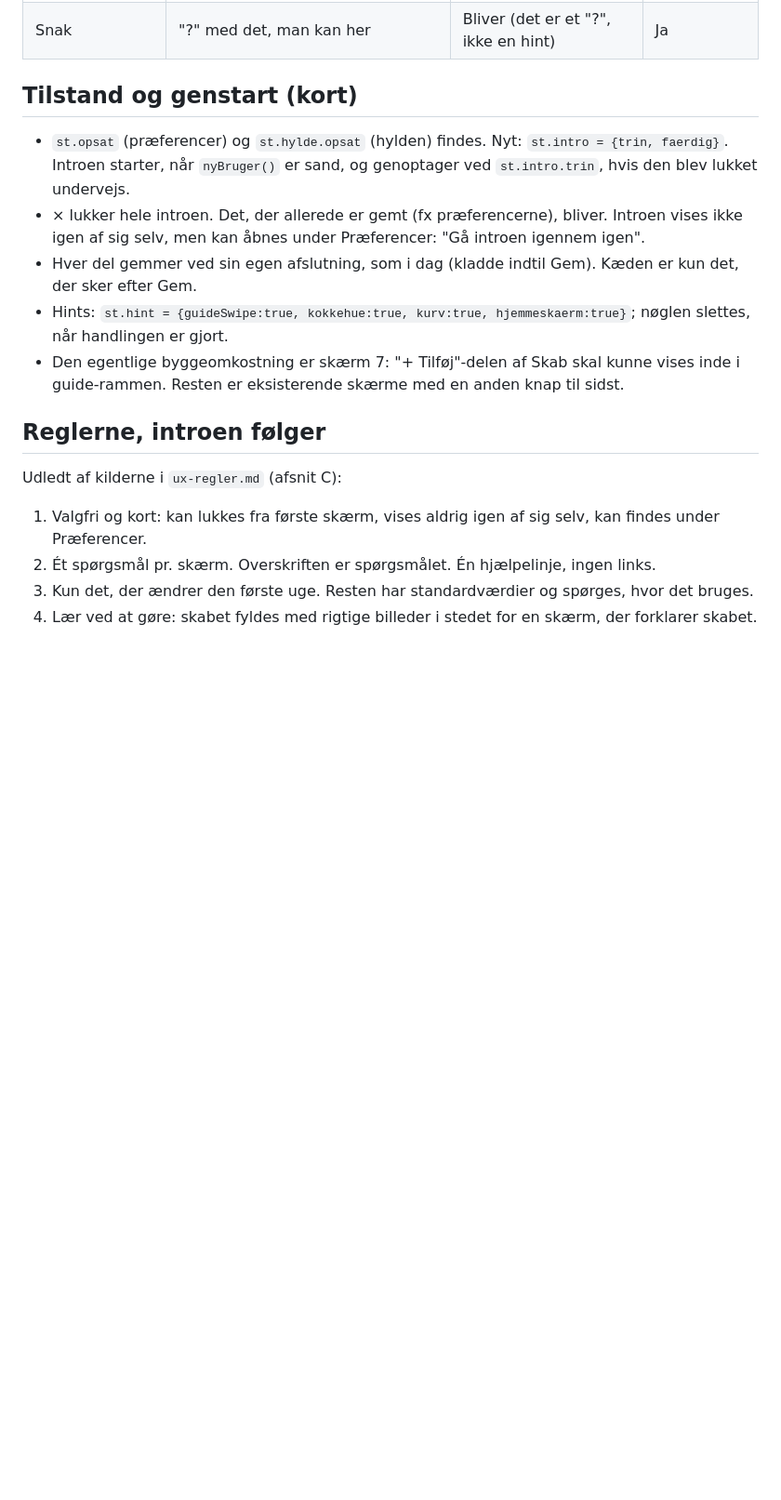
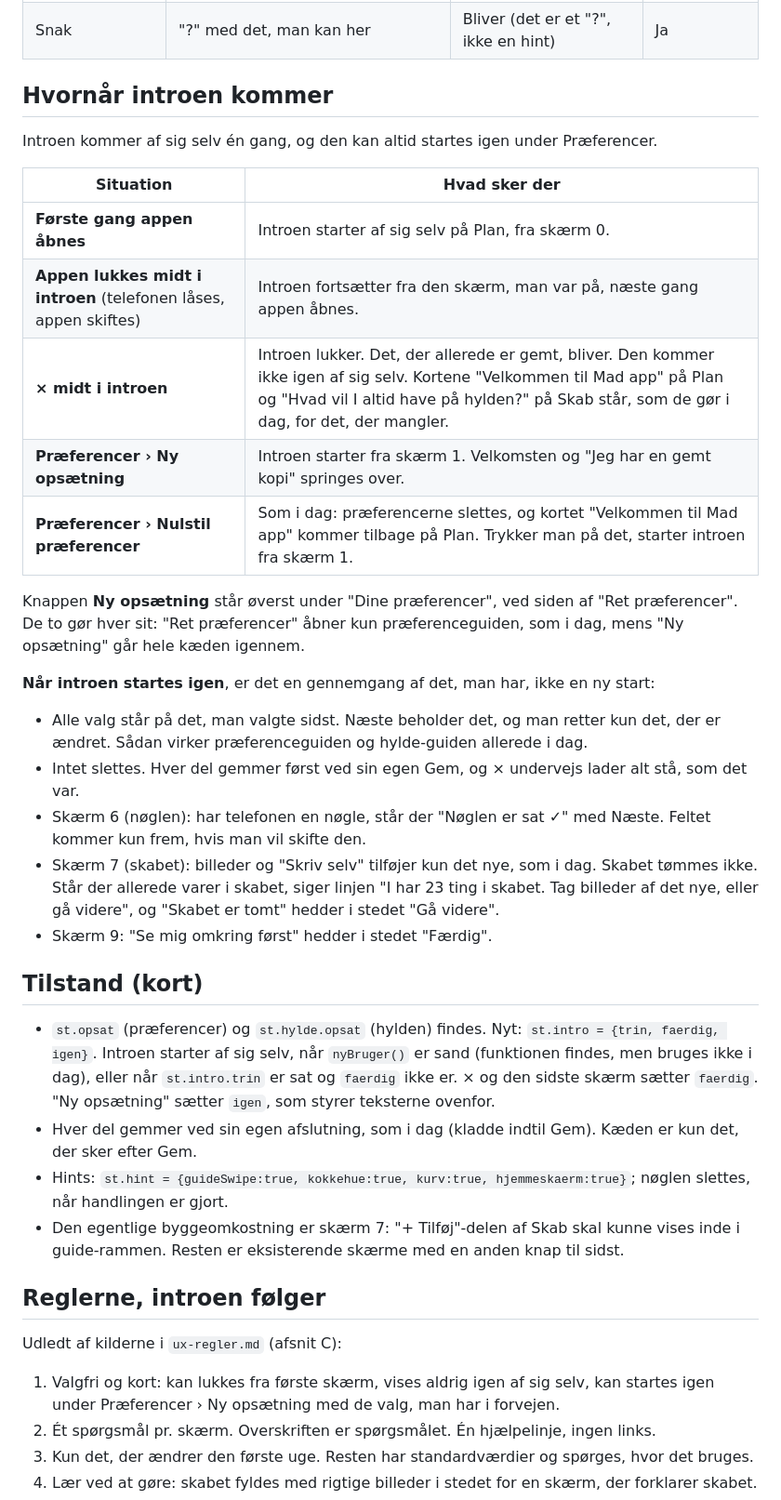
Before and after one commit to tobias539/opbrugt, a Markdown page: design/intro-forslag.md, the part around the change. Shown at 93% size. Rendered like a GitHub page; blank space fills up the shorter version.

Commit message:
design: introen kan startes igen under Præferencer › Ny opsætning
intro-forslag.md siger nu tydeligt, hvornår introen kommer: af sig selv første gang, videre fra samme
skærm hvis appen lukkes undervejs, aldrig igen efter ×, og altid fra Præferencer › Ny opsætning med de
valg, man har i forvejen. Ny opsætning sletter intet, skabet fyldes kun op, og nøglen spørges ikke om igen.
"Ny opsætning" er sat ind i ordlisten i ux-regler.md. Appen er ikke ændret.

Co-Authored-By: Claude Opus 5.5 <noreply@anthropic.com>

```diff
--- a/design/intro-forslag.md
+++ b/design/intro-forslag.md
@@ -73,12 +73,39 @@ prioritet i enhver plan, og en plan med tomt skab viser ikke, hvad appen kan.
 | Indkøb, listen | Swipe mellem afdelingerne · ✓ købt, ✕ ikke i dag | Første "Færdig" | Nej |
 | Snak | "?" med det, man kan her | Bliver (det er et "?", ikke en hint) | Ja |
 
-## Tilstand og genstart (kort)
+## Hvornår introen kommer
 
-- `st.opsat` (præferencer) og `st.hylde.opsat` (hylden) findes. Nyt: `st.intro = {trin, faerdig}`.
-  Introen starter, når `nyBruger()` er sand, og genoptager ved `st.intro.trin`, hvis den blev lukket undervejs.
-- × lukker hele introen. Det, der allerede er gemt (fx præferencerne), bliver. Introen vises ikke igen af sig
-  selv, men kan åbnes under Præferencer: "Gå introen igennem igen".
+Introen kommer af sig selv én gang, og den kan altid startes igen under Præferencer.
+
+| Situation | Hvad sker der |
+|---|---|
+| **Første gang appen åbnes** | Introen starter af sig selv på Plan, fra skærm 0. |
+| **Appen lukkes midt i introen** (telefonen låses, appen skiftes) | Introen fortsætter fra den skærm, man var på, næste gang appen åbnes. |
+| **× midt i introen** | Introen lukker. Det, der allerede er gemt, bliver. Den kommer ikke igen af sig selv. Kortene "Velkommen til Mad app" på Plan og "Hvad vil I altid have på hylden?" på Skab står, som de gør i dag, for det, der mangler. |
+| **Præferencer › Ny opsætning** | Introen starter fra skærm 1. Velkomsten og "Jeg har en gemt kopi" springes over. |
+| **Præferencer › Nulstil præferencer** | Som i dag: præferencerne slettes, og kortet "Velkommen til Mad app" kommer tilbage på Plan. Trykker man på det, starter introen fra skærm 1. |
+
+Knappen **Ny opsætning** står øverst under "Dine præferencer", ved siden af "Ret præferencer". De to gør hver sit:
+"Ret præferencer" åbner kun præferenceguiden, som i dag, mens "Ny opsætning" går hele kæden igennem.
+
+**Når introen startes igen**, er det en gennemgang af det, man har, ikke en ny start:
+
+- Alle valg står på det, man valgte sidst. Næste beholder det, og man retter kun det, der er ændret.
+  Sådan virker præferenceguiden og hylde-guiden allerede i dag.
+- Intet slettes. Hver del gemmer først ved sin egen Gem, og × undervejs lader alt stå, som det var.
+- Skærm 6 (nøglen): har telefonen en nøgle, står der "Nøglen er sat ✓" med Næste. Feltet kommer kun frem,
+  hvis man vil skifte den.
+- Skærm 7 (skabet): billeder og "Skriv selv" tilføjer kun det nye, som i dag. Skabet tømmes ikke. Står der
+  allerede varer i skabet, siger linjen "I har 23 ting i skabet. Tag billeder af det nye, eller gå videre", og
+  "Skabet er tomt" hedder i stedet "Gå videre".
+- Skærm 9: "Se mig omkring først" hedder i stedet "Færdig".
+
+## Tilstand (kort)
+
+- `st.opsat` (præferencer) og `st.hylde.opsat` (hylden) findes. Nyt: `st.intro = {trin, faerdig, igen}`.
+  Introen starter af sig selv, når `nyBruger()` er sand (funktionen findes, men bruges ikke i dag), eller når
+  `st.intro.trin` er sat og `faerdig` ikke er. × og den sidste skærm sætter `faerdig`. "Ny opsætning" sætter
+  `igen`, som styrer teksterne ovenfor.
 - Hver del gemmer ved sin egen afslutning, som i dag (kladde indtil Gem). Kæden er kun det, der sker efter Gem.
 - Hints: `st.hint = {guideSwipe:true, kokkehue:true, kurv:true, hjemmeskaerm:true}`; nøglen slettes, når
   handlingen er gjort.
@@ -89,7 +116,8 @@ prioritet i enhver plan, og en plan med tomt skab viser ikke, hvad appen kan.
 
 Udledt af kilderne i `ux-regler.md` (afsnit C):
 
-1. Valgfri og kort: kan lukkes fra første skærm, vises aldrig igen af sig selv, kan findes under Præferencer.
+1. Valgfri og kort: kan lukkes fra første skærm, vises aldrig igen af sig selv, kan startes igen under
+   Præferencer › Ny opsætning med de valg, man har i forvejen.
 2. Ét spørgsmål pr. skærm. Overskriften er spørgsmålet. Én hjælpelinje, ingen links.
 3. Kun det, der ændrer den første uge. Resten har standardværdier og spørges, hvor det bruges.
 4. Lær ved at gøre: skabet fyldes med rigtige billeder i stedet for en skærm, der forklarer skabet.
```
Also changed, not shown: design/ux-regler.md (+1 -0 lines).
